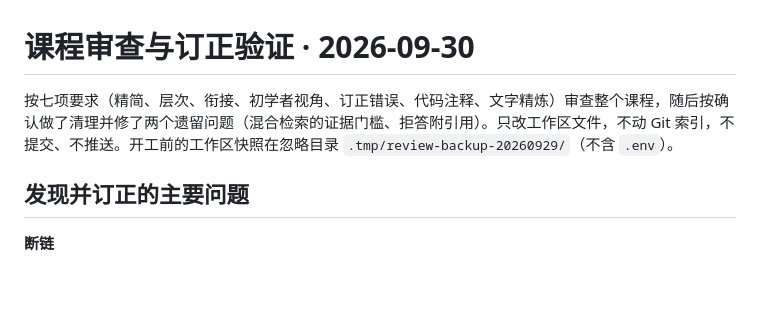
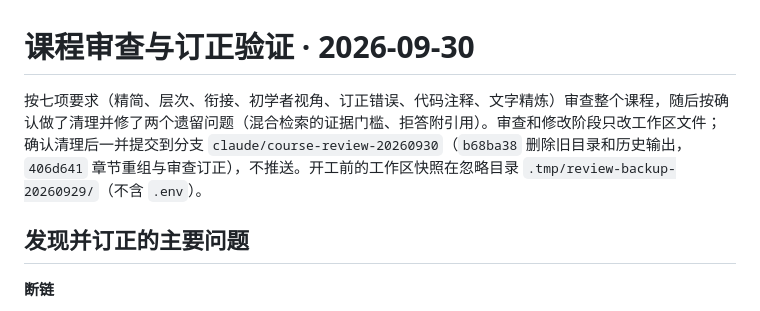
Before and after one commit to loonslo/langchain-learning, a Markdown page: docs/course-review-validation.md, the part around the change. GitHub-like rendering; blank space fills up the shorter version.

Commit message:
docs: note the review commits in the validation record
Co-Authored-By: Claude Sonnet 5.5 <noreply@anthropic.com>

```diff
--- a/docs/course-review-validation.md
+++ b/docs/course-review-validation.md
@@ -1,6 +1,6 @@
 # 课程审查与订正验证 · 2026-09-30
 
-按七项要求（精简、层次、衔接、初学者视角、订正错误、代码注释、文字精炼）审查整个课程，随后按确认做了清理并修了两个遗留问题（混合检索的证据门槛、拒答附引用）。只改工作区文件，不动 Git 索引，不提交、不推送。开工前的工作区快照在忽略目录 `.tmp/review-backup-20260929/`（不含 `.env`）。
+按七项要求（精简、层次、衔接、初学者视角、订正错误、代码注释、文字精炼）审查整个课程，随后按确认做了清理并修了两个遗留问题（混合检索的证据门槛、拒答附引用）。审查和修改阶段只改工作区文件；确认清理后一并提交到分支 `claude/course-review-20260930`（`b68ba38` 删除旧目录和历史输出，`406d641` 章节重组与审查订正），不推送。开工前的工作区快照在忽略目录 `.tmp/review-backup-20260929/`（不含 `.env`）。
 
 ## 发现并订正的主要问题
 
```
